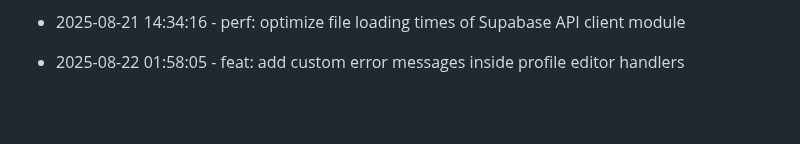
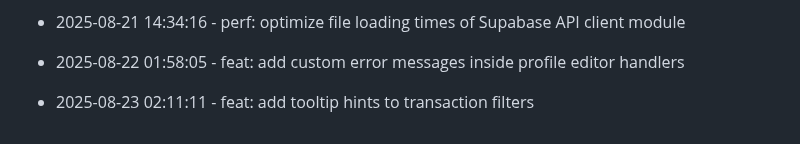
Before and after one commit to tulasiram04/Expense-Tracker, a Markdown page: progress.md, the part around the change. GitHub-like rendering; blank space fills up the shorter version.

Commit message:
feat: add tooltip hints to transaction filters

```diff
--- a/progress.md
+++ b/progress.md
@@ -184,3 +184,6 @@
 
 
 * 2025-08-22 01:58:05 - feat: add custom error messages inside profile editor handlers
+
+
+* 2025-08-23 02:11:11 - feat: add tooltip hints to transaction filters
```
